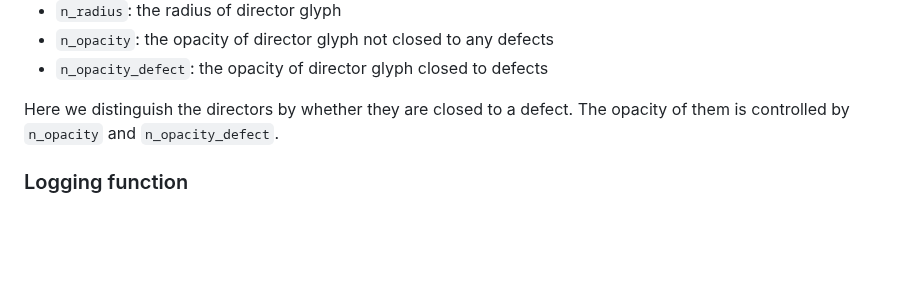
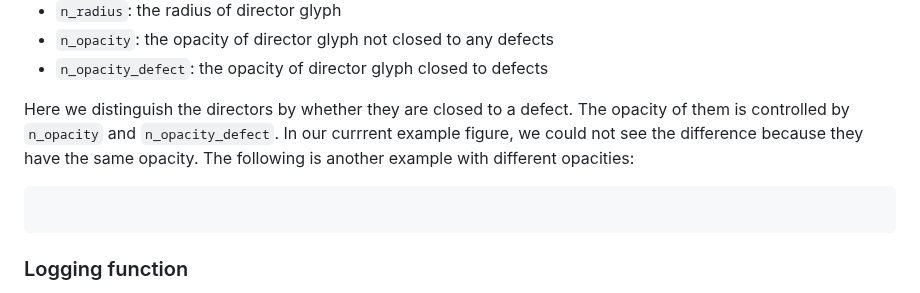
Before and after one commit to YingyouMa/Nematics3D, a Markdown page: README.md, the part around one of its changes. Drawn GitHub-style; blank space fills up the shorter version.

````diff
--- a/README.md
+++ b/README.md
@@ -169,7 +169,9 @@
 *  ```n_opacity```: the opacity of director glyph not closed to any defects
 *  ```n_opacity_defect```: the opacity of director glyph closed to defects
 
-Here we distinguish the directors by whether they are closed to a defect. The opacity of them is controlled by ```n_opacity``` and ```n_opacity_defect```.
+Here we distinguish the directors by whether they are closed to a defect. The opacity of them is controlled by ```n_opacity``` and ```n_opacity_defect```. In our currrent example figure, we could not see the difference because they have the same opacity. The following is another example with different opacities:
+```python
+```
 
 
 ### Logging function
````
Also changed, not shown: other parts of README.md (+1 -1 lines).
